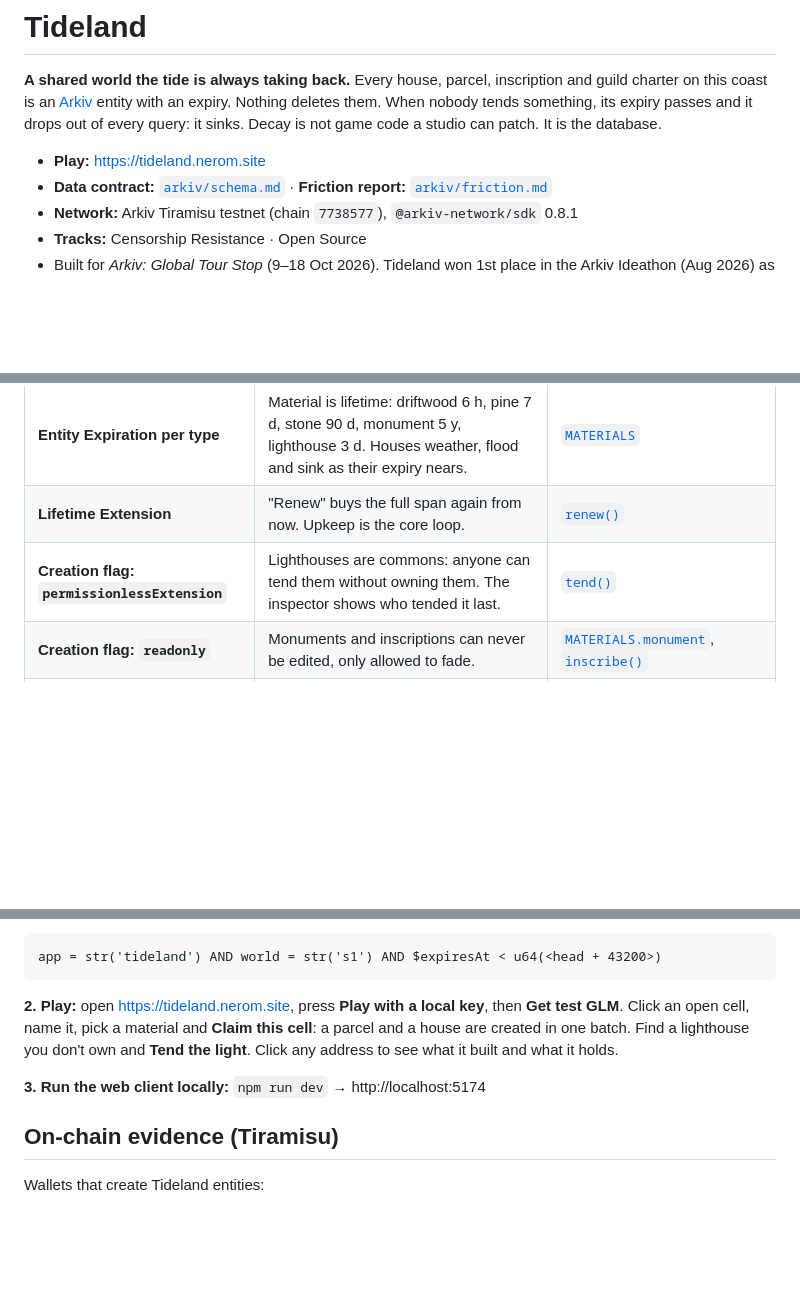
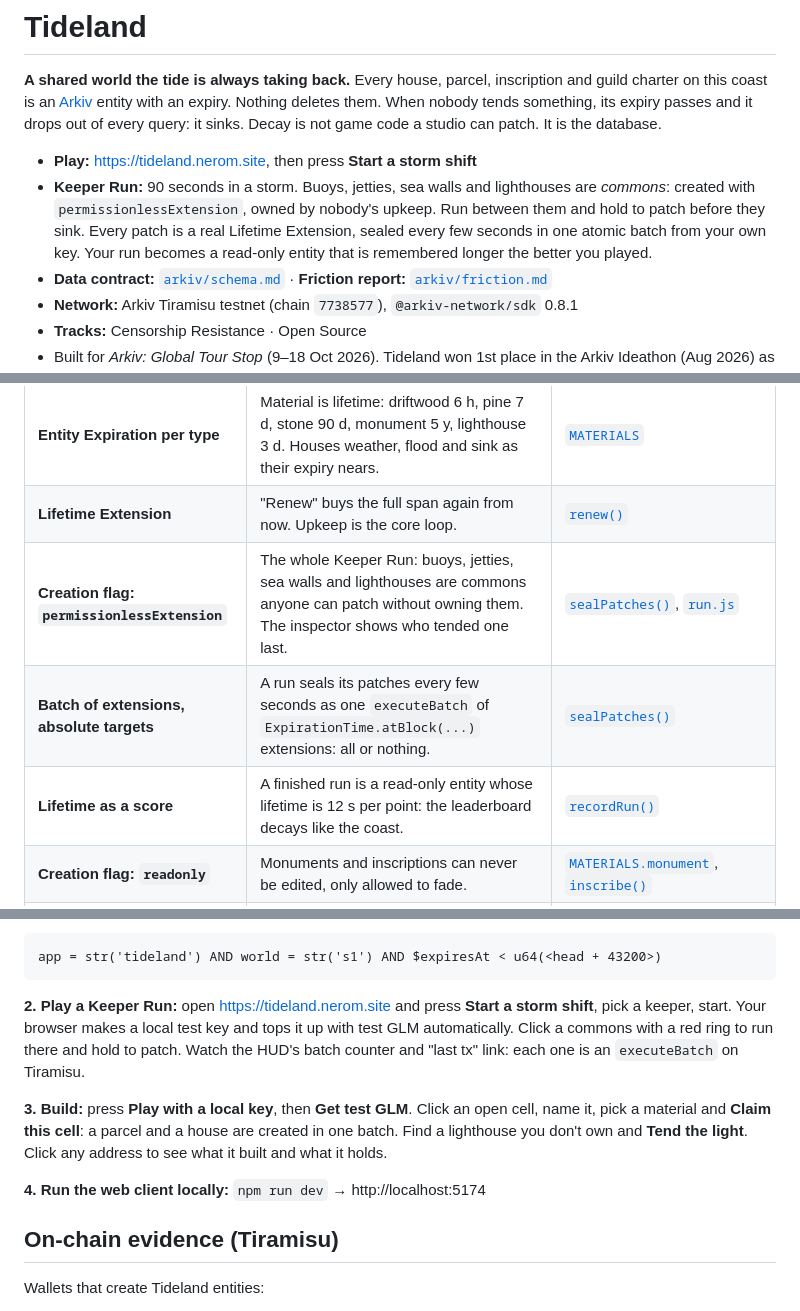
Before and after one commit to neromtoobad/tideland, a Markdown page: README.md, 3 parts joined by grey strips. GitHub-like rendering; blank space fills up the shorter version.

Commit message:
Docs: commons, patch semantics and run entities in schema and README

````diff
--- a/README.md
+++ b/README.md
@@ -4,7 +4,11 @@
 [Arkiv](https://arkiv.network) entity with an expiry. Nothing deletes them. When nobody tends something, its expiry passes and it
 drops out of every query: it sinks. Decay is not game code a studio can patch. It is the database.
 
-- **Play:** https://tideland.nerom.site
+- **Play:** https://tideland.nerom.site, then press **Start a storm shift**
+- **Keeper Run:** 90 seconds in a storm. Buoys, jetties, sea walls and lighthouses are *commons*: created with
+  `permissionlessExtension`, owned by nobody's upkeep. Run between them and hold to patch before they sink. Every patch
+  is a real Lifetime Extension, sealed every few seconds in one atomic batch from your own key. Your run becomes a
+  read-only entity that is remembered longer the better you played.
 - **Data contract:** [`arkiv/schema.md`](arkiv/schema.md) · **Friction report:** [`arkiv/friction.md`](arkiv/friction.md)
 - **Network:** Arkiv Tiramisu testnet (chain `7738577`), `@arkiv-network/sdk` 0.8.1
 - **Tracks:** Censorship Resistance · Open Source
@@ -33,7 +37,9 @@ writes, and [`api/rpc.js`](api/rpc.js), a read-only relay the client uses only i
 |---|---|---|
 | **Entity Expiration per type** | Material is lifetime: driftwood 6 h, pine 7 d, stone 90 d, monument 5 y, lighthouse 3 d. Houses weather, flood and sink as their expiry nears. | [`MATERIALS`](shared/tideland.js) |
 | **Lifetime Extension** | "Renew" buys the full span again from now. Upkeep is the core loop. | [`renew()`](shared/tideland.js) |
-| **Creation flag: `permissionlessExtension`** | Lighthouses are commons: anyone can tend them without owning them. The inspector shows who tended it last. | [`tend()`](shared/tideland.js) |
+| **Creation flag: `permissionlessExtension`** | The whole Keeper Run: buoys, jetties, sea walls and lighthouses are commons anyone can patch without owning them. The inspector shows who tended one last. | [`sealPatches()`](shared/tideland.js), [`run.js`](web/src/run.js) |
+| **Batch of extensions, absolute targets** | A run seals its patches every few seconds as one `executeBatch` of `ExpirationTime.atBlock(...)` extensions: all or nothing. | [`sealPatches()`](shared/tideland.js) |
+| **Lifetime as a score** | A finished run is a read-only entity whose lifetime is 12 s per point: the leaderboard decays like the coast. | [`recordRun()`](shared/tideland.js) |
 | **Creation flag: `readonly`** | Monuments and inscriptions can never be edited, only allowed to fade. | [`MATERIALS.monument`](shared/tideland.js), [`inscribe()`](shared/tideland.js) |
 | **`$creator` vs `$owner`** | "Built by" (forever) vs "Held by" (land can be handed on). Click any address for its legacy (`createdBy`) and estate (`ownedBy`). | [`legacyQuery`/`estateQuery`](shared/tideland.js) |
 | **Batch + predicted keys** | Claiming land and building on it is one atomic transaction. The house references its parcel's key before that key exists. | [`claimAndBuild()`](shared/tideland.js) |
@@ -59,11 +65,15 @@ The exact query behind the tide map:
 app = str('tideland') AND world = str('s1') AND $expiresAt < u64(<head + 43200>)
 ```
 
-**2. Play:** open https://tideland.nerom.site, press **Play with a local key**, then **Get test GLM**. Click an open cell, name it,
+**2. Play a Keeper Run:** open https://tideland.nerom.site and press **Start a storm shift**, pick a keeper, start.
+Your browser makes a local test key and tops it up with test GLM automatically. Click a commons with a red ring to run
+there and hold to patch. Watch the HUD's batch counter and "last tx" link: each one is an `executeBatch` on Tiramisu.
+
+**3. Build:** press **Play with a local key**, then **Get test GLM**. Click an open cell, name it,
 pick a material and **Claim this cell**: a parcel and a house are created in one batch. Find a lighthouse you don't own and
 **Tend the light**. Click any address to see what it built and what it holds.
 
-**3. Run the web client locally:** `npm run dev` → http://localhost:5174
+**4. Run the web client locally:** `npm run dev` → http://localhost:5174
 
 ## On-chain evidence (Tiramisu)
 
````
Also changed, not shown: other parts of README.md (+1 -0 lines), arkiv/schema.md (+26 -1 lines).
